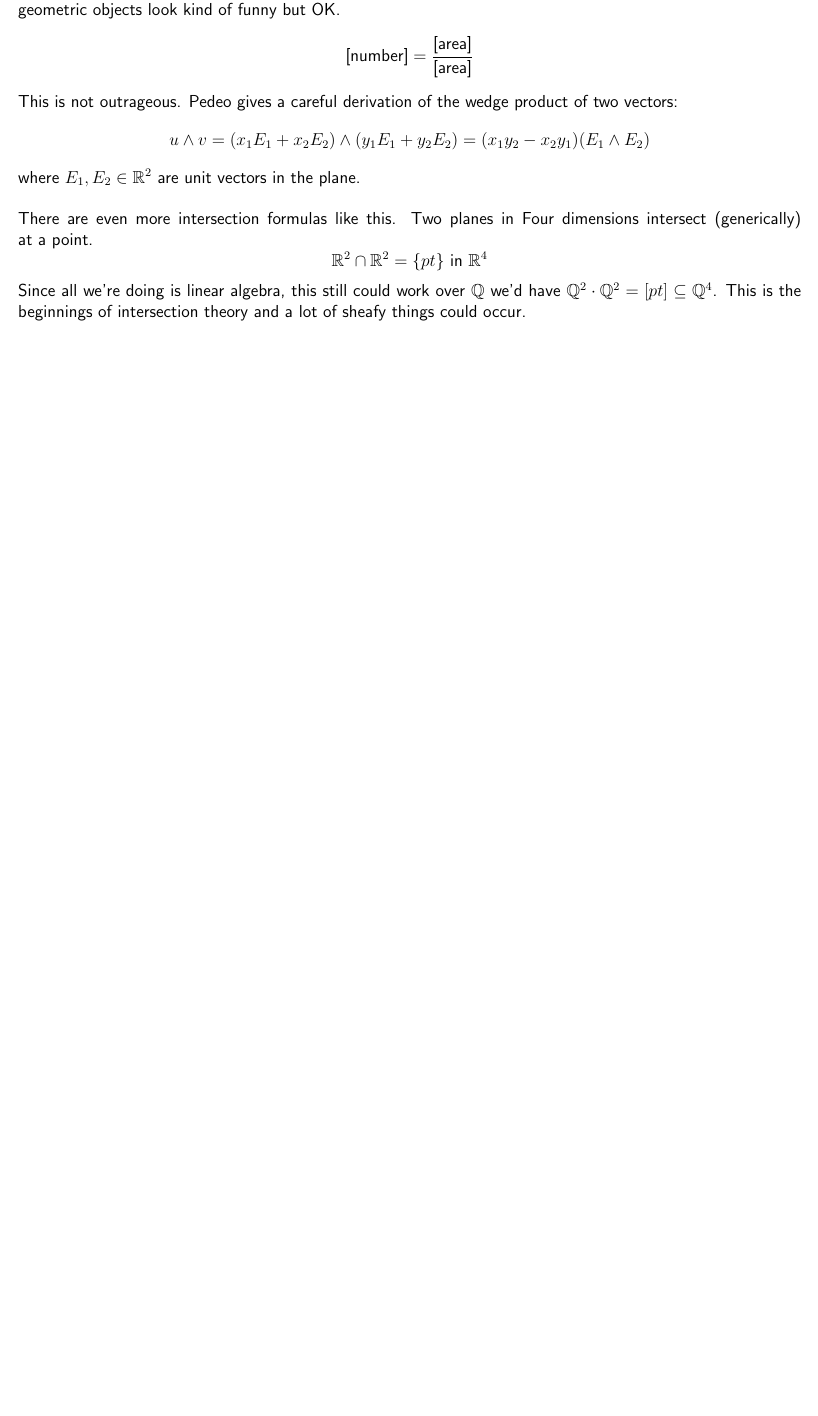
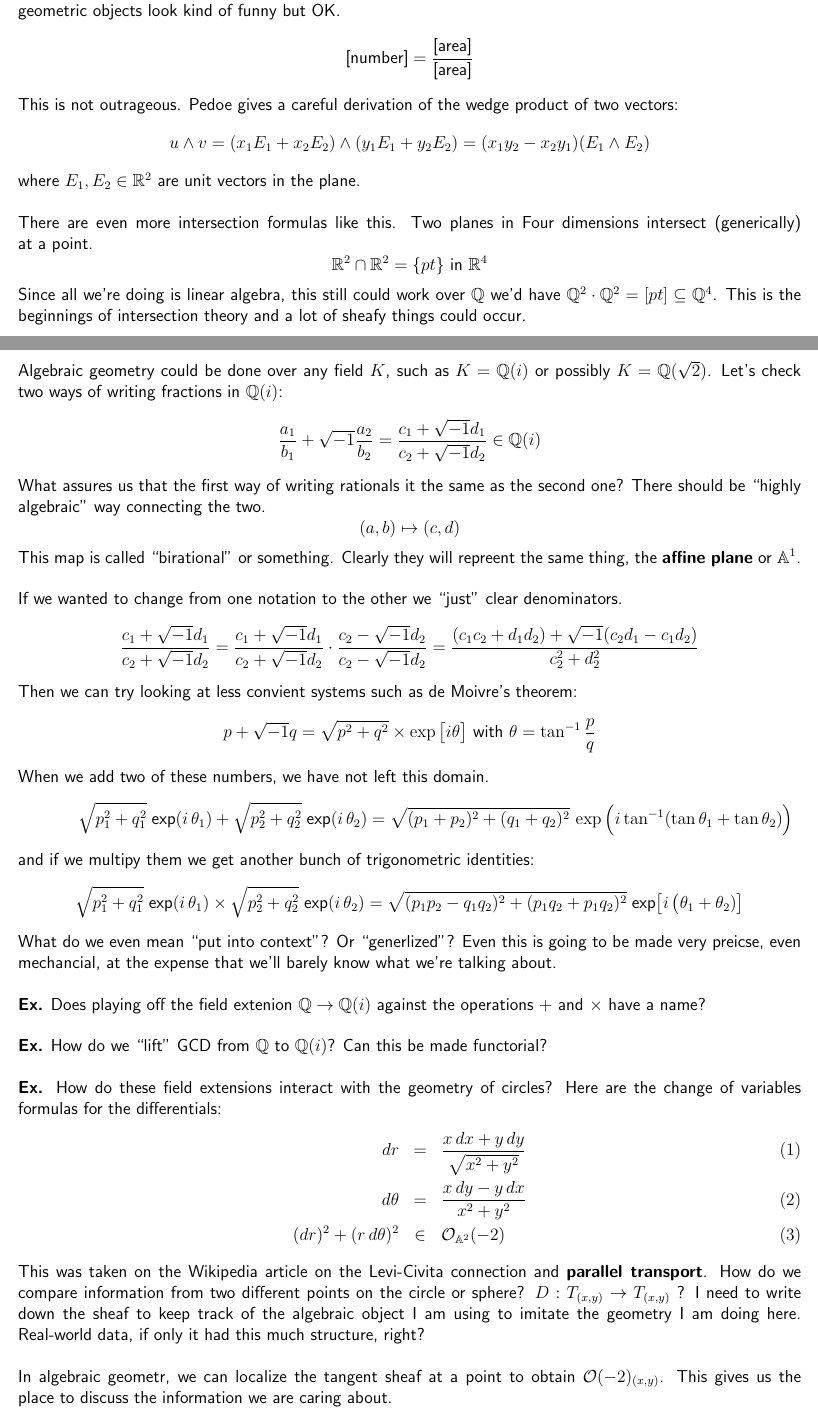
Before and after one commit to mango314/math-blog, a LaTeX document (2018/090118-two-lines.tex): part of page 1 of 2 before the commit and two parts of pages 1 and 2 of 3 after it, the two joined at a grey line, cut so that both start at the same text, the shorter picture padded with empty space. Compiled offline with pdfLaTeX.

Commit message:
the geometry we use, vs the shapes that are available

```diff
--- a/2018/090118-two-lines.tex
+++ b/2018/090118-two-lines.tex
@@ -51,9 +51,46 @@ In our case, the equation has one line \boxed{$Ax + By = C$}\;.  In that case, w
 $$ Ax + By = C \to A \wedge (Ax + By)  = (A \wedge B) y = (A \wedge C) \to y = \frac{A \wedge C}{A \wedge B} $$
 And a similar formula for $x$.  Is it okay to write the coordinate value of $x$ and $y$ as the ratio of two areas.  The geometric objects look kind of funny but OK.
 $$ \text{[number]} = \frac{\text{[area]}}{\text{[area]}} $$
-This is not outrageous.  Pedeo gives a careful derivation of the wedge product of two vectors:
+This is not outrageous.  Pedoe gives a careful derivation of the wedge product of two vectors:
 $$ u \wedge v = (x_1 E_1 + x_2 E_2) \wedge (y_1 E_1 + y_2 E_2) = (x_1 y_2 - x_2 y_1) (E_1 \wedge E_2) $$
 where $E_1, E_2 \in \mathbb{R}^2$ are unit vectors in the plane.  \\ \\
 There are even more intersection formulas like this.  Two planes in Four dimensions intersect (generically) at a point.
 $$ \mathbb{R}^2 \cap \mathbb{R}^2 = \{ pt \} \text{ in } \mathbb{R}^4 $$
 Since all we're doing is linear algebra, this still could work over $\mathbb{Q}$ we'd have $\mathbb{Q}^2 \cdot \mathbb{Q}^2 = [pt] \subseteq \mathbb{Q}^4$.  This is the beginnings of intersection theory and a lot of sheafy things could occur.
+
+\newpage
+
+\noindent Algebraic geometry could be done over any field $K$, such as $K = \mathbb{Q}(i)$ or possibly $K = \mathbb{Q}(\sqrt{2})$.  Let's check two ways of writing fractions in $\mathbb{Q}(i)$:
+$$ \frac{a_1}{b_1} + \sqrt{-1} \frac{a_2}{b_2} = \frac{c_1 + \sqrt{-1}d_1}{c_2 + \sqrt{-1}d_2} \in \mathbb{Q}(i) $$
+What assures us that the first way of writing rationals it the same as the second one?  There should be ``highly algebraic" way connecting the two.
+$$ (a,b) \mapsto (c,d) $$
+This map is called ``birational" or something.  Clearly they will repreent the same thing, the \textbf{affine plane} or $\mathbb{A}^1$. \\ \\
+If we wanted to change from one notation to the other we ``just" clear denominators.
+$$ \frac{c_1 + \sqrt{-1}d_1}{c_2 + \sqrt{-1}d_2} =
+\frac{c_1 + \sqrt{-1}d_1}{c_2 + \sqrt{-1}d_2} \cdot \frac{c_2 - \sqrt{-1}d_2}{c_2 - \sqrt{-1}d_2}
+= \frac{(c_1 c_2 + d_1 d_2) + \sqrt{-1}(c_2 d_1 - c_1 d_2)}{c_2^2 + d_2^2 }$$
+Then we can try looking at less convient systems such as de Moivre's theorem:
+$$  p + \sqrt{-1}q  = \sqrt{p^2 + q^2} \times  \exp \big[i \theta \big] \text{ with } \theta = \tan^{-1} \frac{p}{q}  $$
+When we add two of these numbers, we have not left this domain.
+$$ \hspace{0.5in}
+\sqrt{p_1^2 + q_1^2} \; \text{exp} (i\,\theta_1) +
+\sqrt{p_2^2 + q_2^2} \; \text{exp} (i\,\theta_2) =
+\sqrt{(p_1+p_2)^2 + (q_1+q_2)^2} \, \exp \Big (i \tan^{-1} (\tan \theta_1 + \tan \theta_2) \Big)
+ $$
+ and if we multipy them we get another bunch of trigonometric identities:
+ $$ \sqrt{p_1^2 + q_1^2} \; \text{exp} (i\,\theta_1) \times
+\sqrt{p_2^2 + q_2^2} \; \text{exp} (i\,\theta_2)
+= \sqrt{(p_1p_2 -q_1q_2)^2 + (p_1q_2 + p_1q_2)^2} \; \text{exp} \big[i\,\big( \theta_1 + \theta_2)\big] $$
+What do we even mean ``put into context"?  Or ``generlized"?  Even this is going to be made very preicse, even mechancial, at the expense that we'll barely know what we're talking about. \\ \\
+\textbf{Ex.} Does playing off the field extenion $\mathbb{Q} \to \mathbb{Q}(i)$ against the operations $+$ and $\times$ have a name? \\ \\
+\textbf{Ex.} How do we ``lift" GCD from $\mathbb{Q}$ to $\mathbb{Q}(i)$?  Can this be made functorial? \\ \\
+\textbf{Ex.} How do these field extensions interact with the geometry of circles?  Here are the change of variables formulas for the differentials:
+\begin{eqnarray}
+dr &=& \frac{x \, dx + y \, dy}{\sqrt{x^2 + y^2}} \\
+d\theta &=& \frac{x \, dy - y \, dx}{x^2 + y^2} \\
+(dr)^2 + (r \, d\theta)^2 &\in & \mathcal{O}_{\mathbb{A}^2}(-2)
+\end{eqnarray}
+This was taken on the Wikipedia article on the Levi-Civita connection and \textbf{parallel transport}. How do we compare information from two different points on the circle or sphere? $D: T_{(x,y)} \to T_{(x,y)}$ ? I need to write down the sheaf to keep track of the algebraic object I am using to imitate the geometry I am doing here.  Real-world data, if only it had this much structure, right? \\ \\
+In  algebraic geometr, we can localize the tangent sheaf at a point to obtain $\mathcal{O}(-2)_{(x,y)}$.  This gives us the place to discuss the information  we are caring about.
+
+\newpage
```
Also changed, not shown: 2018/090118-two-lines.pdf, 2018/090118-two-lines.tex (11 more changed lines).
